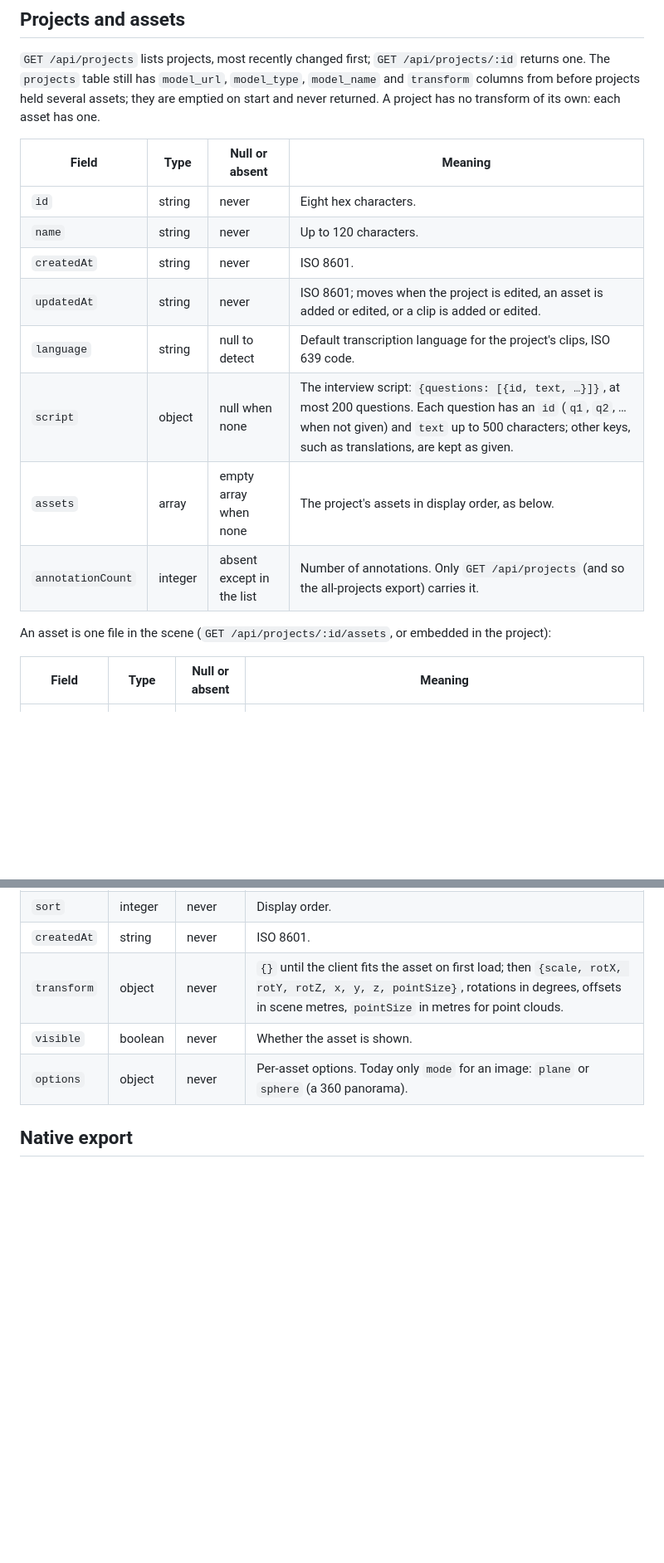
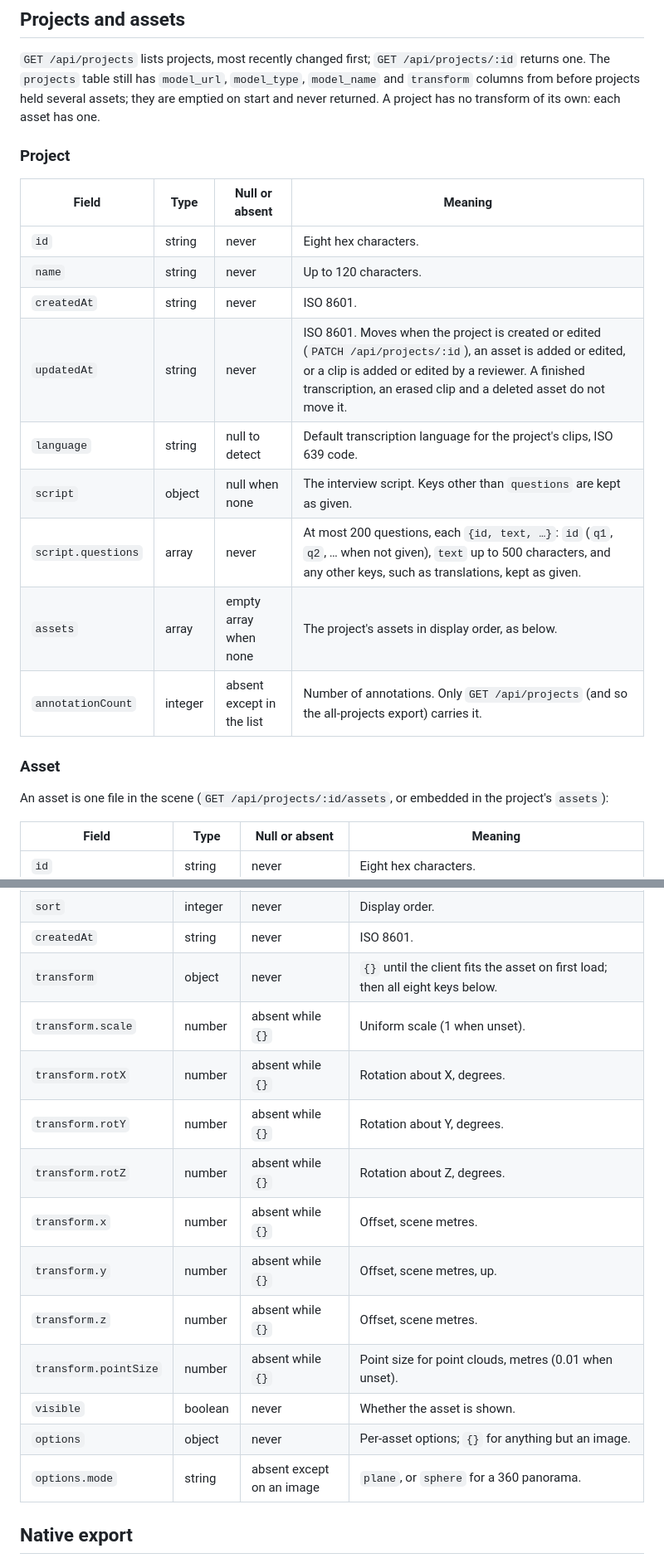
Before and after one commit to ainsleys/glossy-XR, a Markdown page: docs/SCHEMA.md, 2 parts joined by grey strips. Shown at 83% size. Drawn GitHub-style; blank space fills up the shorter version.

```diff
--- a/docs/SCHEMA.md
+++ b/docs/SCHEMA.md
@@ -117,18 +117,23 @@ The local transcriber also returns `retried` (it ran a second pass) and `fallbac
 
 `GET /api/projects` lists projects, most recently changed first; `GET /api/projects/:id` returns one. The `projects` table still has `model_url`, `model_type`, `model_name` and `transform` columns from before projects held several assets; they are emptied on start and never returned. A project has no transform of its own: each asset has one.
 
+### Project
+
 | Field | Type | Null or absent | Meaning |
 |---|---|---|---|
 | `id` | string | never | Eight hex characters. |
 | `name` | string | never | Up to 120 characters. |
 | `createdAt` | string | never | ISO 8601. |
-| `updatedAt` | string | never | ISO 8601; moves when the project is edited, an asset is added or edited, or a clip is added or edited. |
+| `updatedAt` | string | never | ISO 8601. Moves when the project is created or edited (`PATCH /api/projects/:id`), an asset is added or edited, or a clip is added or edited by a reviewer. A finished transcription, an erased clip and a deleted asset do not move it. |
 | `language` | string | null to detect | Default transcription language for the project's clips, ISO 639 code. |
-| `script` | object | null when none | The interview script: `{questions: [{id, text, …}]}`, at most 200 questions. Each question has an `id` (`q1`, `q2`, … when not given) and `text` up to 500 characters; other keys, such as translations, are kept as given. |
+| `script` | object | null when none | The interview script. Keys other than `questions` are kept as given. |
+| `script.questions` | array | never | At most 200 questions, each `{id, text, …}`: `id` (`q1`, `q2`, … when not given), `text` up to 500 characters, and any other keys, such as translations, kept as given. |
 | `assets` | array | empty array when none | The project's assets in display order, as below. |
 | `annotationCount` | integer | absent except in the list | Number of annotations. Only `GET /api/projects` (and so the all-projects export) carries it. |
 
-An asset is one file in the scene (`GET /api/projects/:id/assets`, or embedded in the project):
+### Asset
+
+An asset is one file in the scene (`GET /api/projects/:id/assets`, or embedded in the project's `assets`):
 
 | Field | Type | Null or absent | Meaning |
 |---|---|---|---|
@@ -139,9 +144,18 @@ An asset is one file in the scene (`GET /api/projects/:id/assets`, or embedded i
 | `name` | string | never | The uploaded file name, or a name given later, up to 120 characters. |
 | `sort` | integer | never | Display order. |
 | `createdAt` | string | never | ISO 8601. |
-| `transform` | object | never | `{}` until the client fits the asset on first load; then `{scale, rotX, rotY, rotZ, x, y, z, pointSize}`, rotations in degrees, offsets in scene metres, `pointSize` in metres for point clouds. |
+| `transform` | object | never | `{}` until the client fits the asset on first load; then all eight keys below. |
+| `transform.scale` | number | absent while `{}` | Uniform scale (1 when unset). |
+| `transform.rotX` | number | absent while `{}` | Rotation about X, degrees. |
+| `transform.rotY` | number | absent while `{}` | Rotation about Y, degrees. |
+| `transform.rotZ` | number | absent while `{}` | Rotation about Z, degrees. |
+| `transform.x` | number | absent while `{}` | Offset, scene metres. |
+| `transform.y` | number | absent while `{}` | Offset, scene metres, up. |
+| `transform.z` | number | absent while `{}` | Offset, scene metres. |
+| `transform.pointSize` | number | absent while `{}` | Point size for point clouds, metres (0.01 when unset). |
 | `visible` | boolean | never | Whether the asset is shown. |
-| `options` | object | never | Per-asset options. Today only `mode` for an image: `plane` or `sphere` (a 360 panorama). |
+| `options` | object | never | Per-asset options; `{}` for anything but an image. |
+| `options.mode` | string | absent except on an image | `plane`, or `sphere` for a 360 panorama. |
 
 ## Native export
 
```
Also changed, not shown: other parts of docs/SCHEMA.md (+17 -8 lines).
